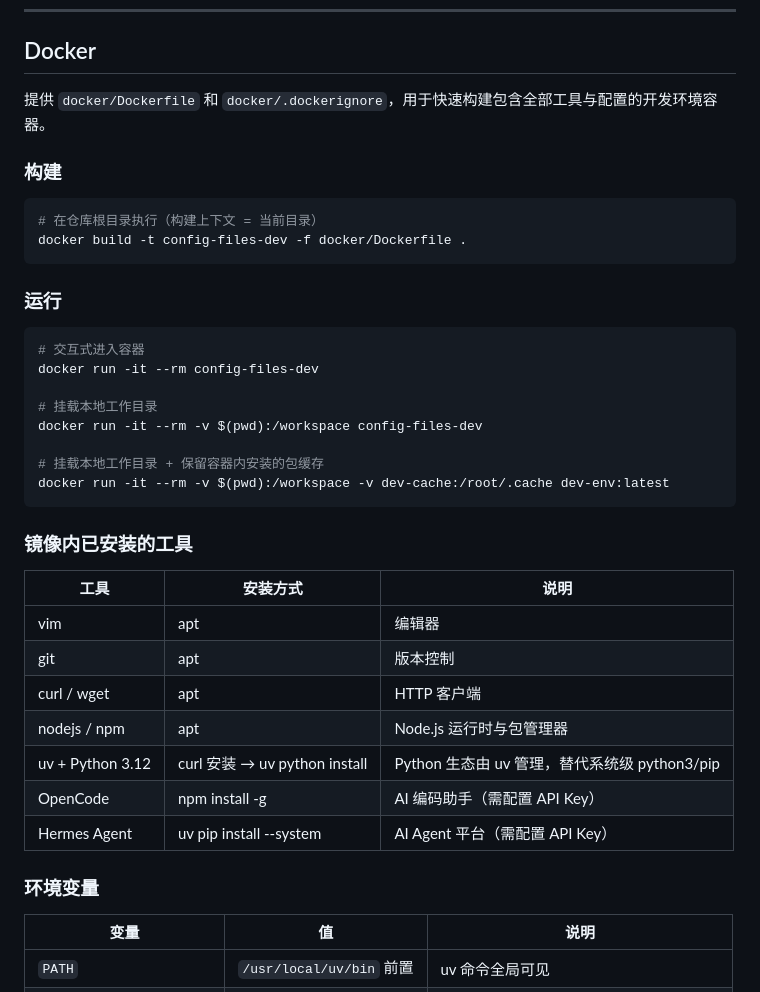
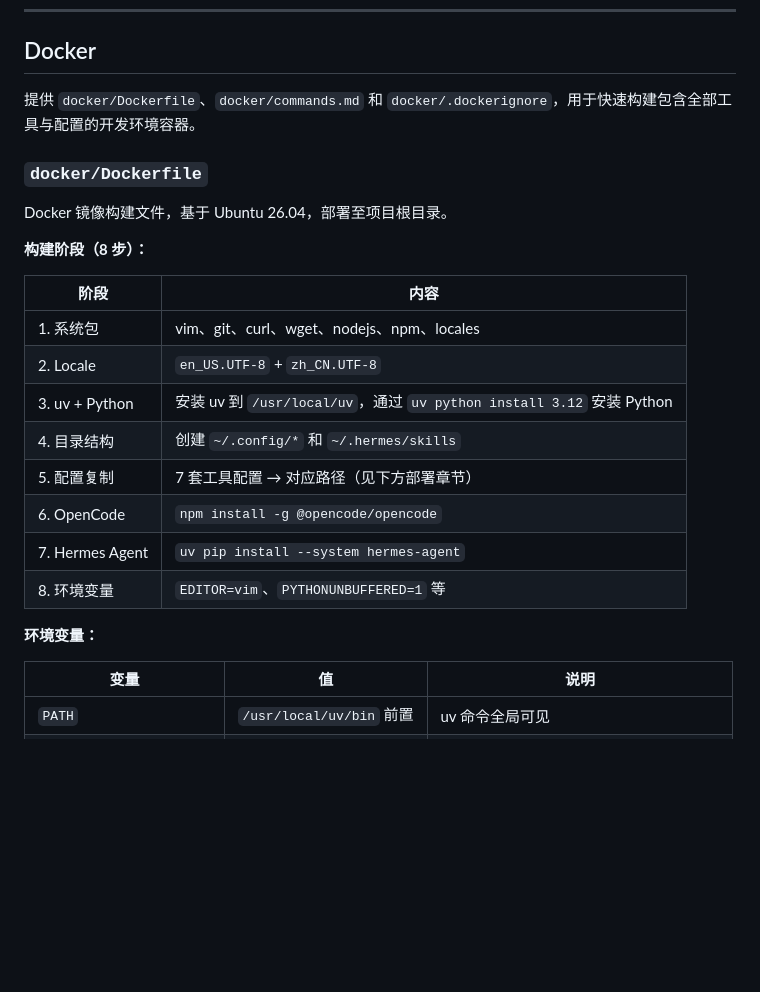
Before and after one commit to XyHalcyon/config-files, a Markdown page: README.md, the part around one of its changes. GitHub-like rendering; blank space fills up the shorter version.

Commit message:
docs: restructure Docker section with per-file ### subsections matching uv/git pattern

````diff
--- a/README.md
+++ b/README.md
@@ -402,41 +402,26 @@ Git 忽略规则模板。部署至各仓库根目录 `.gitignore`，按需裁剪
 
 ## Docker
 
-提供 `docker/Dockerfile` 和 `docker/.dockerignore`，用于快速构建包含全部工具与配置的开发环境容器。
+提供 `docker/Dockerfile`、`docker/commands.md` 和 `docker/.dockerignore`，用于快速构建包含全部工具与配置的开发环境容器。
 
-### 构建
+### `docker/Dockerfile`
 
-```bash
-# 在仓库根目录执行（构建上下文 = 当前目录）
-docker build -t config-files-dev -f docker/Dockerfile .
-```
+Docker 镜像构建文件，基于 Ubuntu 26.04，部署至项目根目录。
 
-### 运行
+**构建阶段（8 步）：**
 
-```bash
-# 交互式进入容器
-docker run -it --rm config-files-dev
+| 阶段 | 内容 |
+|---|---|
+| 1. 系统包 | vim、git、curl、wget、nodejs、npm、locales |
+| 2. Locale | `en_US.UTF-8` + `zh_CN.UTF-8` |
+| 3. uv + Python | 安装 uv 到 `/usr/local/uv`，通过 `uv python install 3.12` 安装 Python |
+| 4. 目录结构 | 创建 `~/.config/*` 和 `~/.hermes/skills` |
+| 5. 配置复制 | 7 套工具配置 → 对应路径（见下方部署章节） |
+| 6. OpenCode | `npm install -g @opencode/opencode` |
+| 7. Hermes Agent | `uv pip install --system hermes-agent` |
+| 8. 环境变量 | `EDITOR=vim`、`PYTHONUNBUFFERED=1` 等 |
 
-# 挂载本地工作目录
-docker run -it --rm -v $(pwd):/workspace config-files-dev
-
-# 挂载本地工作目录 + 保留容器内安装的包缓存
-docker run -it --rm -v $(pwd):/workspace -v dev-cache:/root/.cache dev-env:latest
-```
-
-### 镜像内已安装的工具
-
-| 工具 | 安装方式 | 说明 |
-|---|---|---|
-| vim | apt | 编辑器 |
-| git | apt | 版本控制 |
-| curl / wget | apt | HTTP 客户端 |
-| nodejs / npm | apt | Node.js 运行时与包管理器 |
-| uv + Python 3.12 | curl 安装 → uv python install | Python 生态由 uv 管理，替代系统级 python3/pip |
-| OpenCode | npm install -g | AI 编码助手（需配置 API Key） |
-| Hermes Agent | uv pip install --system | AI Agent 平台（需配置 API Key） |
-
-### 环境变量
+**环境变量：**
 
 | 变量 | 值 | 说明 |
 |---|---|---|
````
Also changed, not shown: other parts of README.md (+39 -8 lines).
